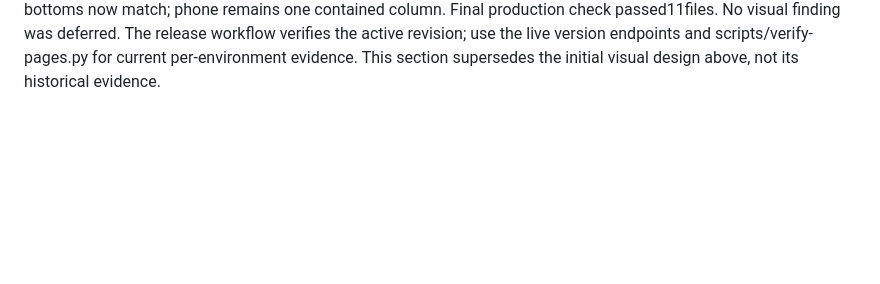
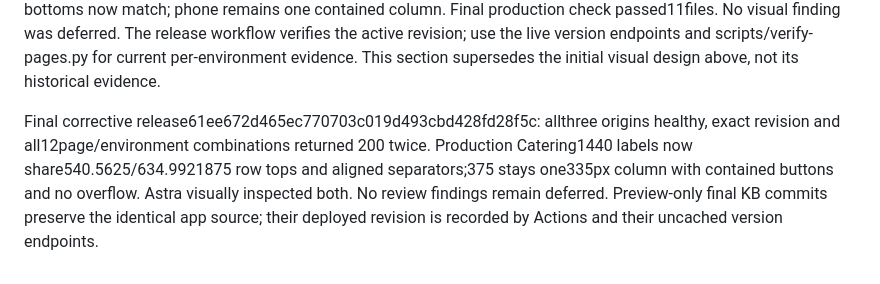
Before and after one commit to xsolutionsmd/johnny-dee-s-lounge, a Markdown page: docs/VALIDATION.md, the part around the change. GitHub-like rendering; blank space fills up the shorter version.

Commit message:
Record final live review resolution and deployment checks

```diff
--- a/docs/VALIDATION.md
+++ b/docs/VALIDATION.md
@@ -45,3 +45,12 @@ check passed11files. No visual finding was deferred. The release workflow verifi
 the active revision; use the live version endpoints and scripts/verify-pages.py
 for current per-environment evidence.
 This section supersedes the initial visual design above, not its historical evidence.
+
+
+Final corrective release61ee672d465ec770703c019d493cbd428fd28f5c: allthree
+origins healthy, exact revision and all12page/environment combinations returned
+200 twice. Production Catering1440 labels now share540.5625/634.9921875 row tops
+and aligned separators;375 stays one335px column with contained buttons and no
+overflow. Astra visually inspected both. No review findings remain deferred.
+Preview-only final KB commits preserve the identical app source; their deployed
+revision is recorded by Actions and their uncached version endpoints.
```
Also changed, not shown: kb/HANDOFF.md (+4 -5 lines).
